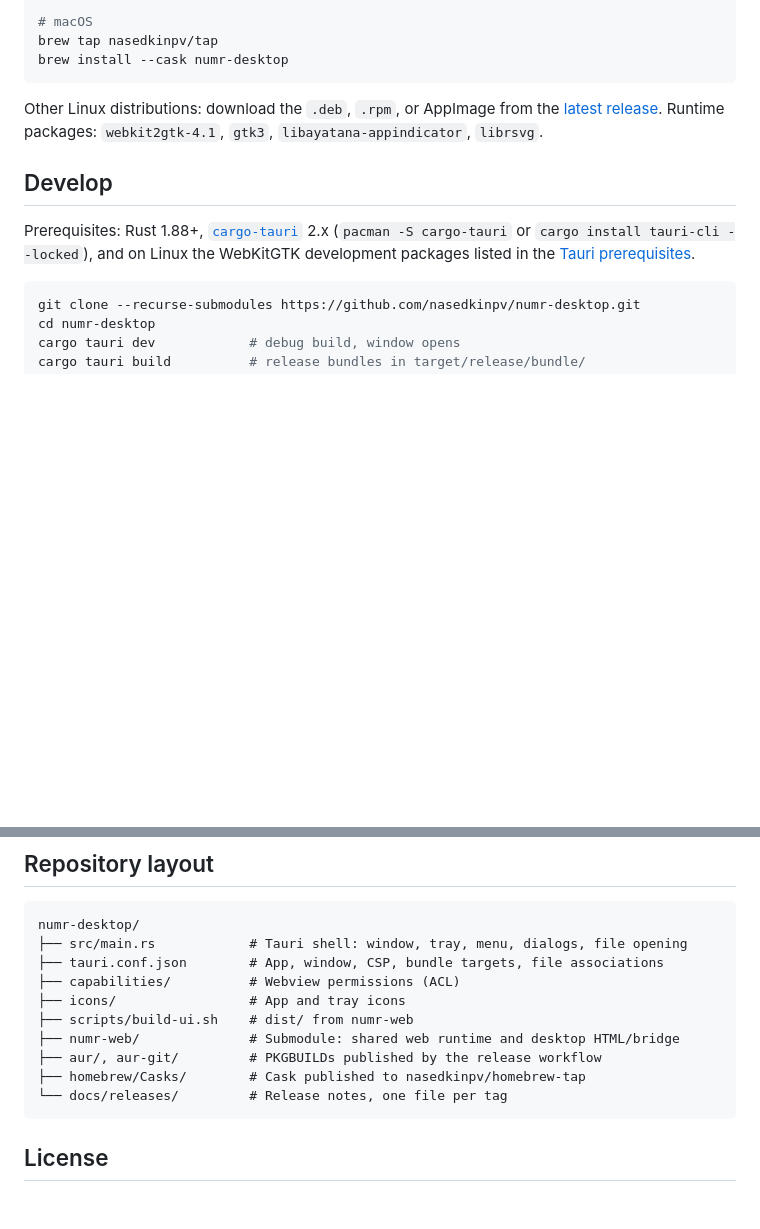
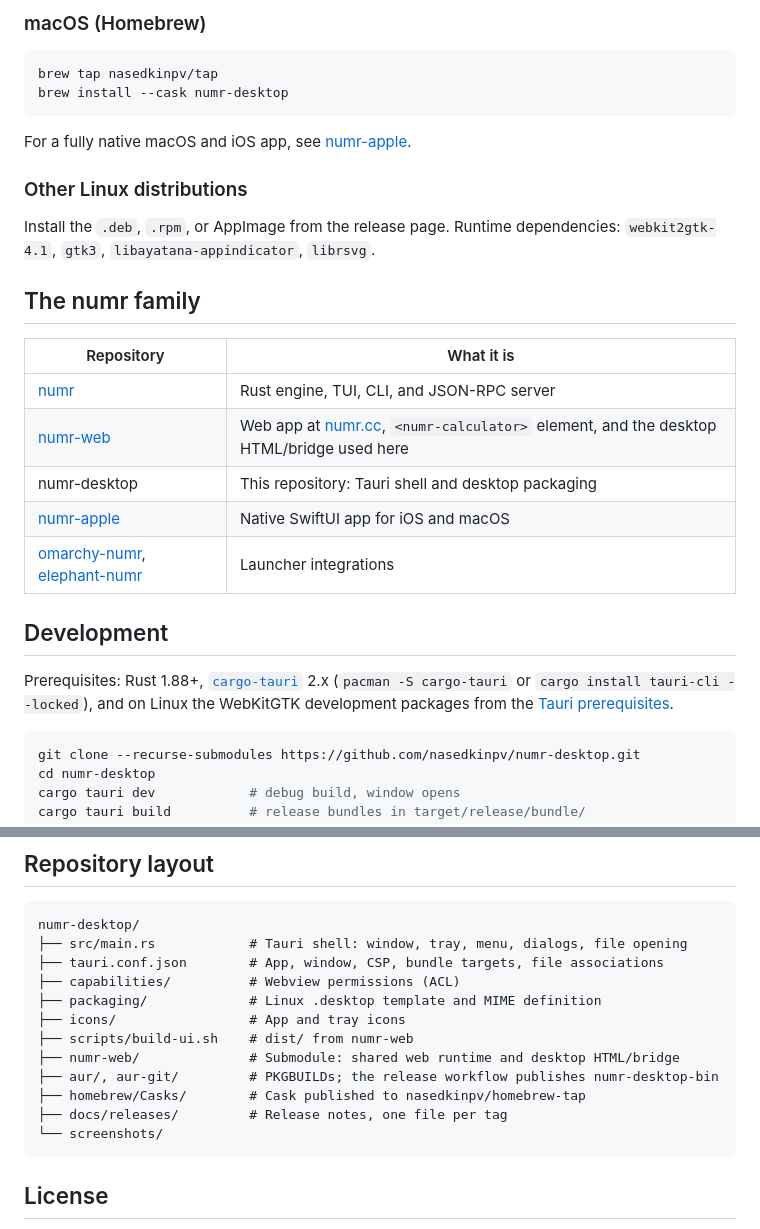
Before and after one commit to nasedkinpv/numr-desktop, a Markdown page: README.md, 2 parts joined by grey strips. GitHub-like rendering; blank space fills up the shorter version.

````diff
--- a/README.md
+++ b/README.md
@@ -14,14 +40,30 @@ yay -S numr-desktop-git        # built from main
 
-# macOS
+### macOS (Homebrew)
+
+```bash
 brew tap nasedkinpv/tap
 brew install --cask numr-desktop
 ```
 
-Other Linux distributions: download the `.deb`, `.rpm`, or AppImage from the [latest release](https://github.com/nasedkinpv/numr-desktop/releases/latest). Runtime packages: `webkit2gtk-4.1`, `gtk3`, `libayatana-appindicator`, `librsvg`.
+For a fully native macOS and iOS app, see [numr-apple](https://github.com/nasedkinpv/numr-apple).
 
-## Develop
+### Other Linux distributions
 
-Prerequisites: Rust 1.88+, [`cargo-tauri`](https://tauri.app/reference/cli/) 2.x (`pacman -S cargo-tauri` or `cargo install tauri-cli --locked`), and on Linux the WebKitGTK development packages listed in the [Tauri prerequisites](https://tauri.app/start/prerequisites/).
+Install the `.deb`, `.rpm`, or AppImage from the release page. Runtime dependencies: `webkit2gtk-4.1`, `gtk3`, `libayatana-appindicator`, `librsvg`.
+
+## The numr family
+
+| Repository | What it is |
+|---|---|
+| [numr](https://github.com/nasedkinpv/numr) | Rust engine, TUI, CLI, and JSON-RPC server |
+| [numr-web](https://github.com/nasedkinpv/numr-web) | Web app at [numr.cc](https://numr.cc), `<numr-calculator>` element, and the desktop HTML/bridge used here |
+| numr-desktop | This repository: Tauri shell and desktop packaging |
+| [numr-apple](https://github.com/nasedkinpv/numr-apple) | Native SwiftUI app for iOS and macOS |
+| [omarchy-numr](https://github.com/nasedkinpv/omarchy-numr), [elephant-numr](https://github.com/nasedkinpv/elephant-numr) | Launcher integrations |
+
+## Development
+
+Prerequisites: Rust 1.88+, [`cargo-tauri`](https://tauri.app/reference/cli/) 2.x (`pacman -S cargo-tauri` or `cargo install tauri-cli --locked`), and on Linux the WebKitGTK development packages from the [Tauri prerequisites](https://tauri.app/start/prerequisites/).
 
 ```bash
 git clone --recurse-submodules https://github.com/nasedkinpv/numr-desktop.git
@@ -55,12 +97,14 @@ numr-desktop/
 ├── src/main.rs            # Tauri shell: window, tray, menu, dialogs, file opening
 ├── tauri.conf.json        # App, window, CSP, bundle targets, file associations
 ├── capabilities/          # Webview permissions (ACL)
+├── packaging/             # Linux .desktop template and MIME definition
 ├── icons/                 # App and tray icons
 ├── scripts/build-ui.sh    # dist/ from numr-web
 ├── numr-web/              # Submodule: shared web runtime and desktop HTML/bridge
-├── aur/, aur-git/         # PKGBUILDs published by the release workflow
+├── aur/, aur-git/         # PKGBUILDs; the release workflow publishes numr-desktop-bin
 ├── homebrew/Casks/        # Cask published to nasedkinpv/homebrew-tap
-└── docs/releases/         # Release notes, one file per tag
+├── docs/releases/         # Release notes, one file per tag
+└── screenshots/
 ```
 
 ## License
````
Also changed, not shown: other parts of README.md (+35 -9 lines), numr-github-header.png (added), screenshots/numr-desktop-linux.png (added), screenshots/numr-desktop-settings.png (added).
